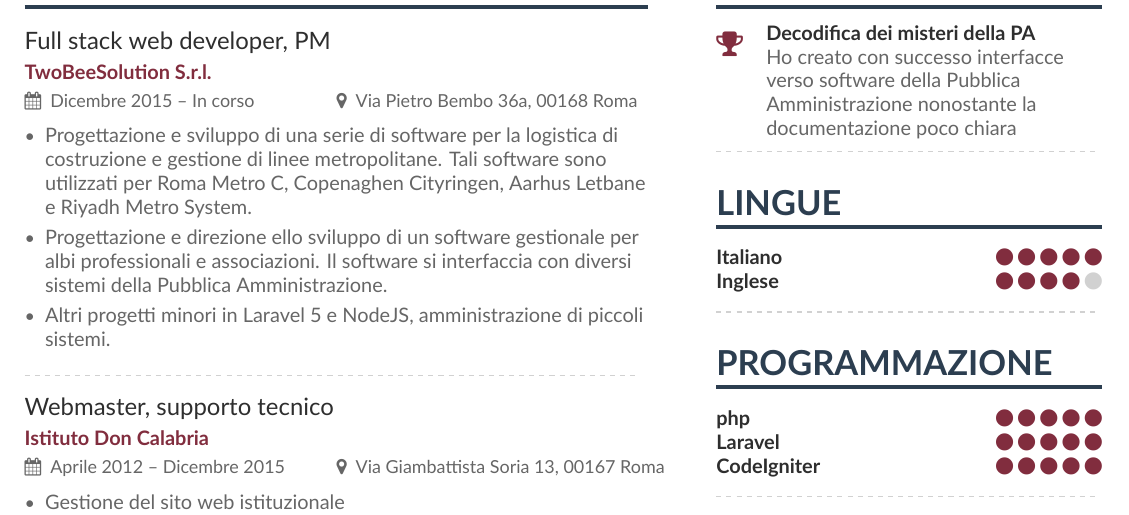
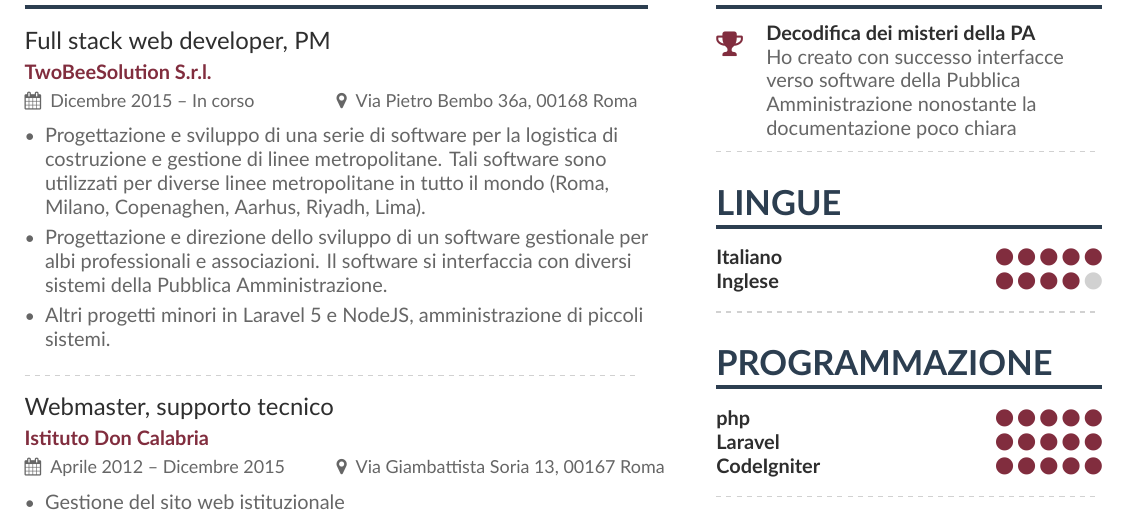
Before and after one commit to LBreda/cv, a LaTeX CV (main_it.tex): part of the page, cut so that both start at the same text. Compiled offline with XeLaTeX.

Commit message:
:sparkles: Piccole modifiche al lavoro alla TwoBeeSolution

```diff
--- a/main_it.tex
+++ b/main_it.tex
@@ -57,8 +57,8 @@
 
 \cvevent{Full stack web developer, PM}{TwoBeeSolution S.r.l.}{Dicembre 2015 -- In corso}{Via Pietro Bembo 36a, 00168 Roma}
 \begin{itemize}
-\item Progettazione e sviluppo di una serie di software per la logistica di costruzione e gestione di linee metropolitane. Tali software sono utilizzati per Roma Metro C, Copenaghen Cityringen, Aarhus Letbane e Riyadh Metro System.
-\item Progettazione e direzione ello sviluppo di un software gestionale per albi professionali e associazioni. Il software si interfaccia con diversi sistemi della Pubblica Amministrazione.
+\item Progettazione e sviluppo di una serie di software per la logistica di costruzione e gestione di linee metropolitane. Tali software sono utilizzati per diverse linee metropolitane in tutto il mondo (Roma, Milano, Copenaghen, Aarhus, Riyadh, Lima).
+\item Progettazione e direzione dello sviluppo di un software gestionale per albi professionali e associazioni. Il software si interfaccia con diversi sistemi della Pubblica Amministrazione.
 \item Altri progetti minori in Laravel 5 e NodeJS, amministrazione di piccoli sistemi.
 \end{itemize}
 
```
Also changed, not shown: main_en.tex (+1 -1 lines), cv_en.pdf, cv_it.pdf.
